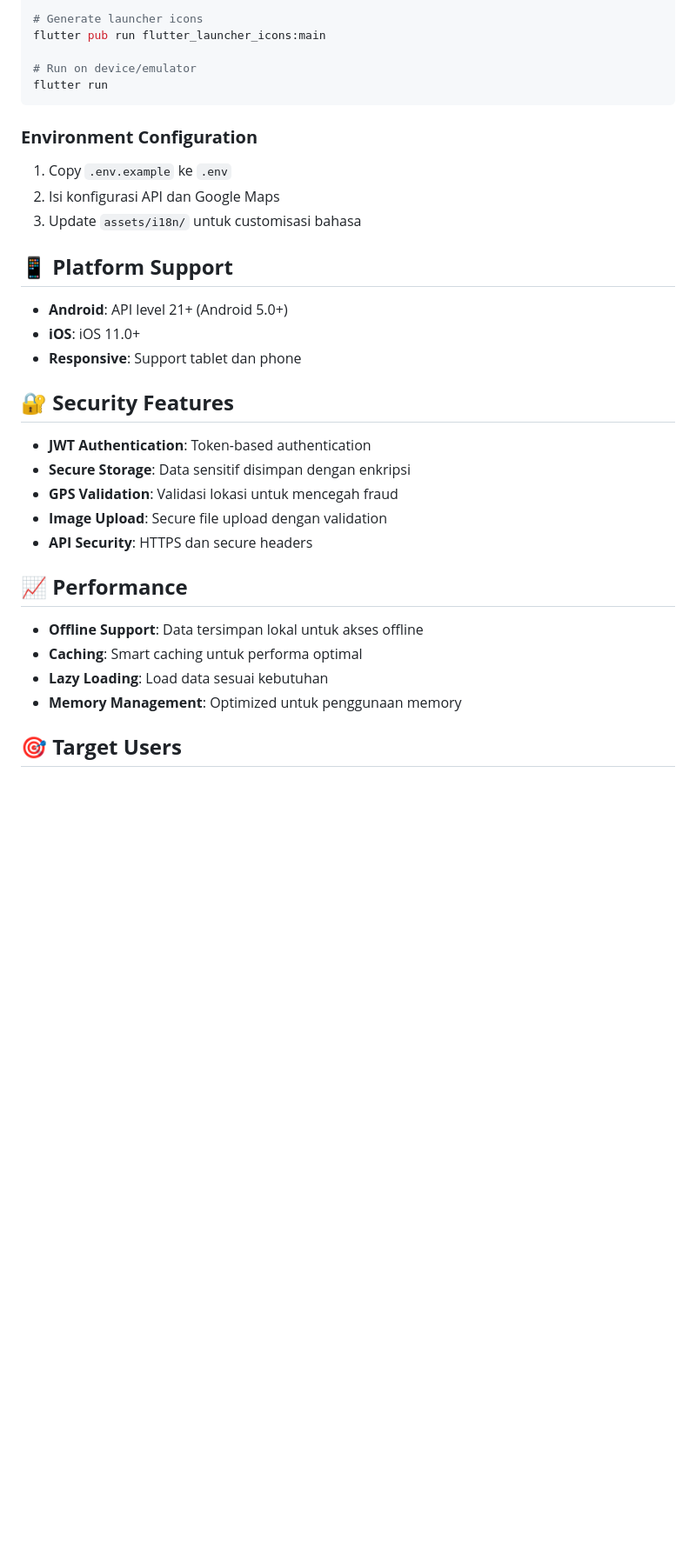
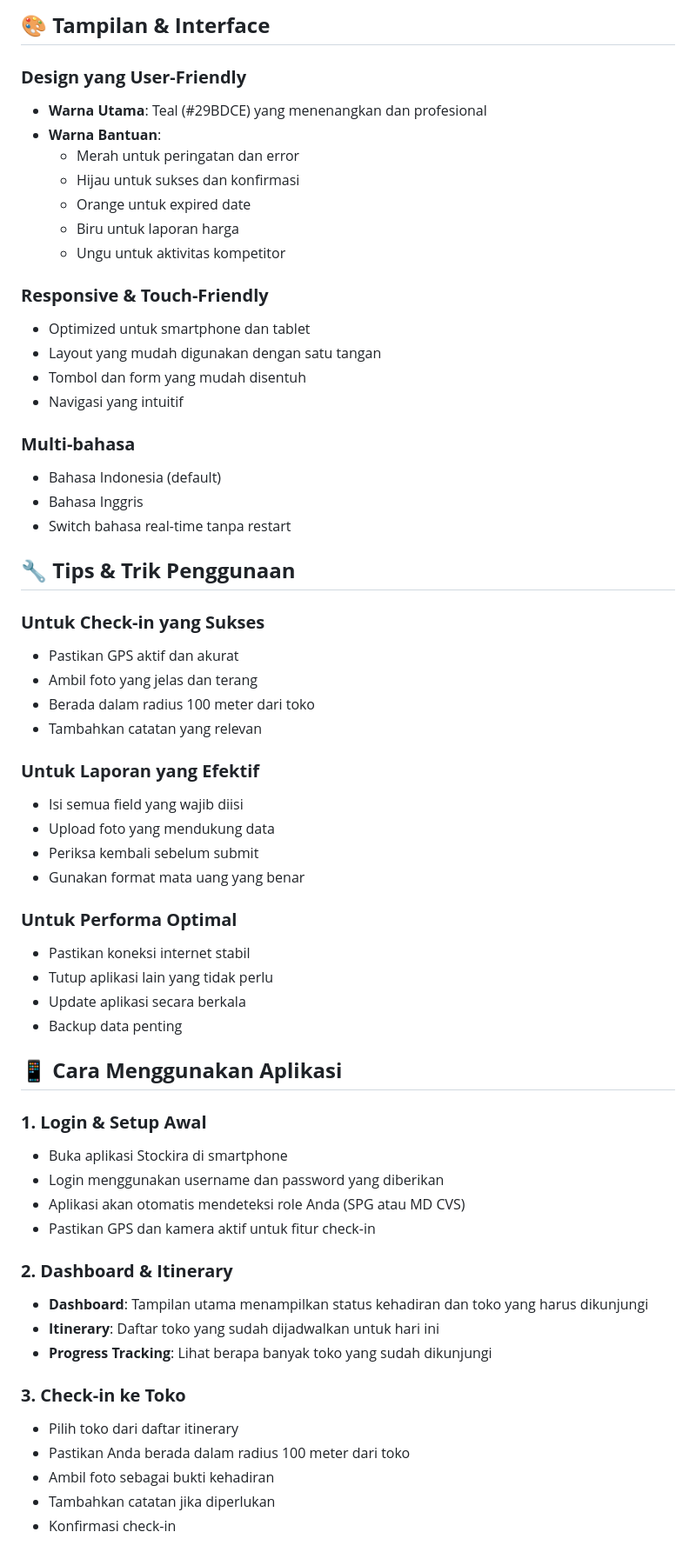
Before and after one commit to abhisn15/stockira, a Markdown page: README.md, the part around one of its changes. Shown at 87% size. GitHub-like rendering; blank space fills up the shorter version.

````diff
--- a/README.md
+++ b/README.md
@@ -187,35 +137,63 @@ flutter pub get
 
-# Generate launcher icons
-flutter pub run flutter_launcher_icons:main
+## 🎨 **Tampilan & Interface**
 
-# Run on device/emulator
-flutter run
-```
+### **Design yang User-Friendly**
+- **Warna Utama**: Teal (#29BDCE) yang menenangkan dan profesional
+- **Warna Bantuan**:
+  - Merah untuk peringatan dan error
+  - Hijau untuk sukses dan konfirmasi
+  - Orange untuk expired date
+  - Biru untuk laporan harga
+  - Ungu untuk aktivitas kompetitor
 
-### **Environment Configuration**
-1. Copy `.env.example` ke `.env`
-2. Isi konfigurasi API dan Google Maps
-3. Update `assets/i18n/` untuk customisasi bahasa
+### **Responsive & Touch-Friendly**
+- Optimized untuk smartphone dan tablet
+- Layout yang mudah digunakan dengan satu tangan
+- Tombol dan form yang mudah disentuh
+- Navigasi yang intuitif
 
-## 📱 **Platform Support**
+### **Multi-bahasa**
+- Bahasa Indonesia (default)
+- Bahasa Inggris
+- Switch bahasa real-time tanpa restart
 
-- **Android**: API level 21+ (Android 5.0+)
-- **iOS**: iOS 11.0+
-- **Responsive**: Support tablet dan phone
+## 🔧 **Tips & Trik Penggunaan**
 
-## 🔐 **Security Features**
+### **Untuk Check-in yang Sukses**
+- Pastikan GPS aktif dan akurat
+- Ambil foto yang jelas dan terang
+- Berada dalam radius 100 meter dari toko
+- Tambahkan catatan yang relevan
 
-- **JWT Authentication**: Token-based authentication
-- **Secure Storage**: Data sensitif disimpan dengan enkripsi
-- **GPS Validation**: Validasi lokasi untuk mencegah fraud
-- **Image Upload**: Secure file upload dengan validation
-- **API Security**: HTTPS dan secure headers
+### **Untuk Laporan yang Efektif**
+- Isi semua field yang wajib diisi
+- Upload foto yang mendukung data
+- Periksa kembali sebelum submit
+- Gunakan format mata uang yang benar
 
-## 📈 **Performance**
+### **Untuk Performa Optimal**
+- Pastikan koneksi internet stabil
+- Tutup aplikasi lain yang tidak perlu
+- Update aplikasi secara berkala
+- Backup data penting
 
-- **Offline Support**: Data tersimpan lokal untuk akses offline
-- **Caching**: Smart caching untuk performa optimal
-- **Lazy Loading**: Load data sesuai kebutuhan
-- **Memory Management**: Optimized untuk penggunaan memory
+## 📱 **Cara Menggunakan Aplikasi**
 
-## 🎯 **Target Users**
+### **1. Login & Setup Awal**
+- Buka aplikasi Stockira di smartphone
+- Login menggunakan username dan password yang diberikan
+- Aplikasi akan otomatis mendeteksi role Anda (SPG atau MD CVS)
+- Pastikan GPS dan kamera aktif untuk fitur check-in
+
+### **2. Dashboard & Itinerary**
+- **Dashboard**: Tampilan utama menampilkan status kehadiran dan toko yang harus dikunjungi
+- **Itinerary**: Daftar toko yang sudah dijadwalkan untuk hari ini
+- **Progress Tracking**: Lihat berapa banyak toko yang sudah dikunjungi
+
+### **3. Check-in ke Toko**
+- Pilih toko dari daftar itinerary
+- Pastikan Anda berada dalam radius 100 meter dari toko
+- Ambil foto sebagai bukti kehadiran
+- Tambahkan catatan jika diperlukan
+- Konfirmasi check-in
+
````
Also changed, not shown: other parts of README.md (+104 -122 lines).
